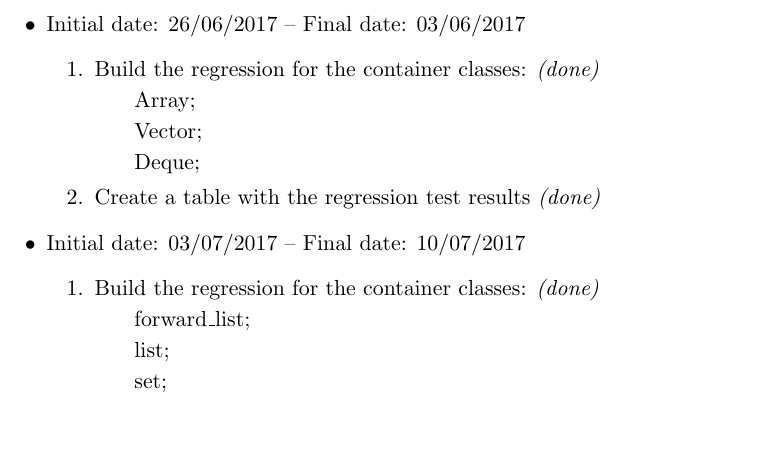
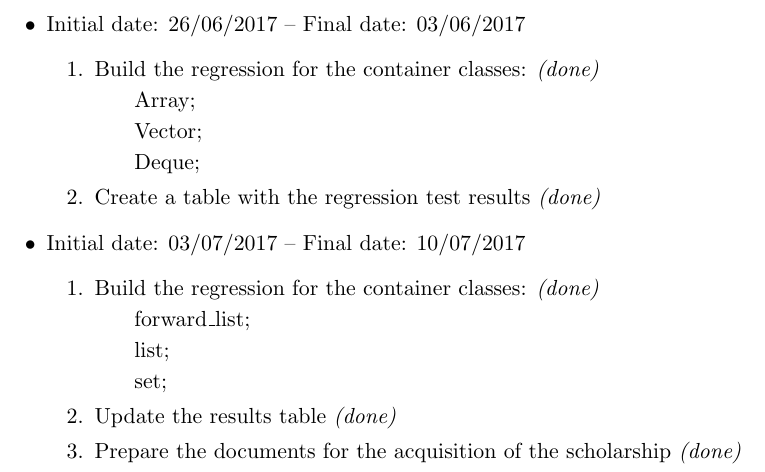
Before and after one commit to willrobert/esbm-cpp, a LaTeX document (report/report.tex): part of page 3 of 3, cut so that both start at the same text, the shorter picture padded with empty space. Compiled offline with pdfLaTeX.

Commit message:
Update report.tex

```diff
--- a/report/report.tex
+++ b/report/report.tex
@@ -106,6 +106,8 @@
 		    \subitem forward\_list;
 		    \subitem list;
 		    \subitem set;
+		\item Update the results table {\it (done)}
+		\item Prepare the documents for the acquisition of the scholarship {\it (done)}
 	\end{enumerate}
 
 
```
